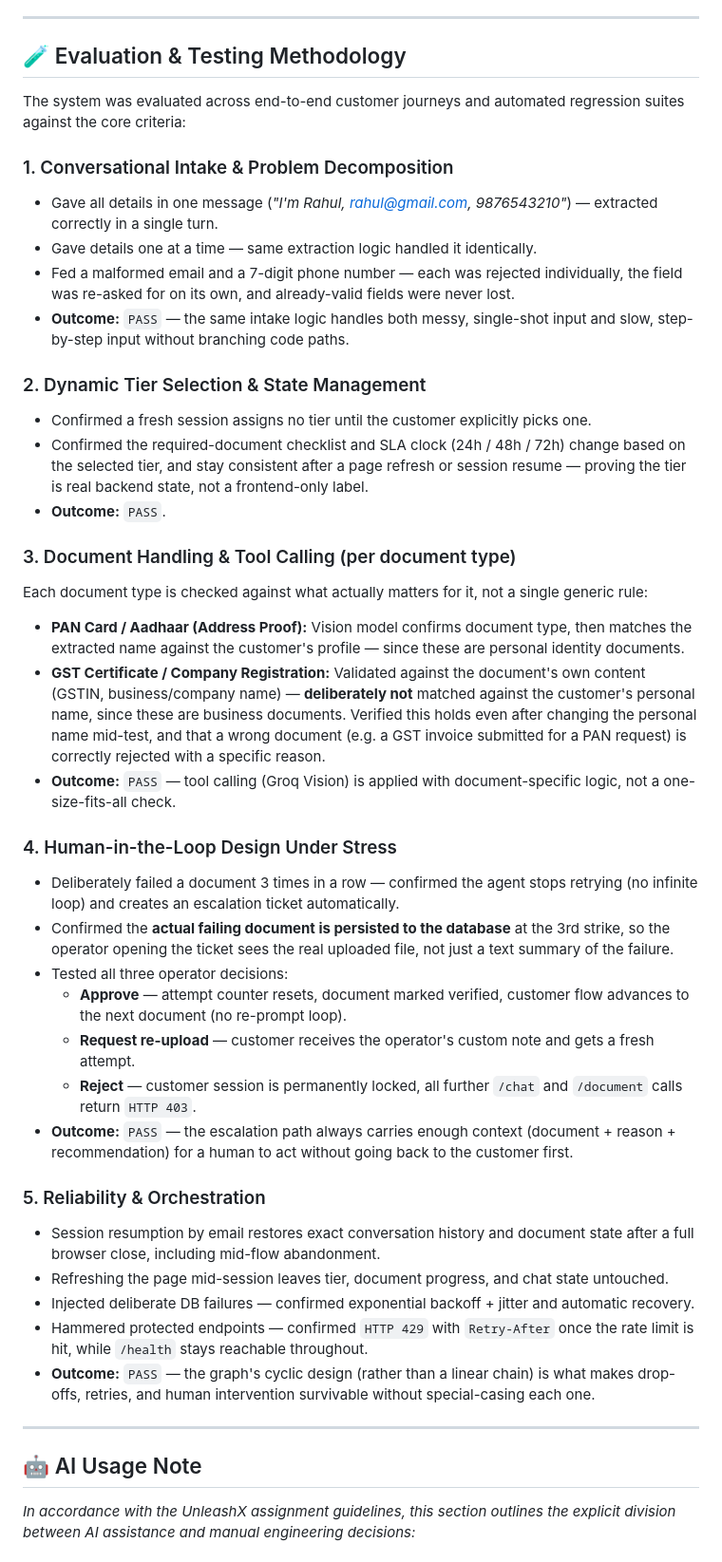
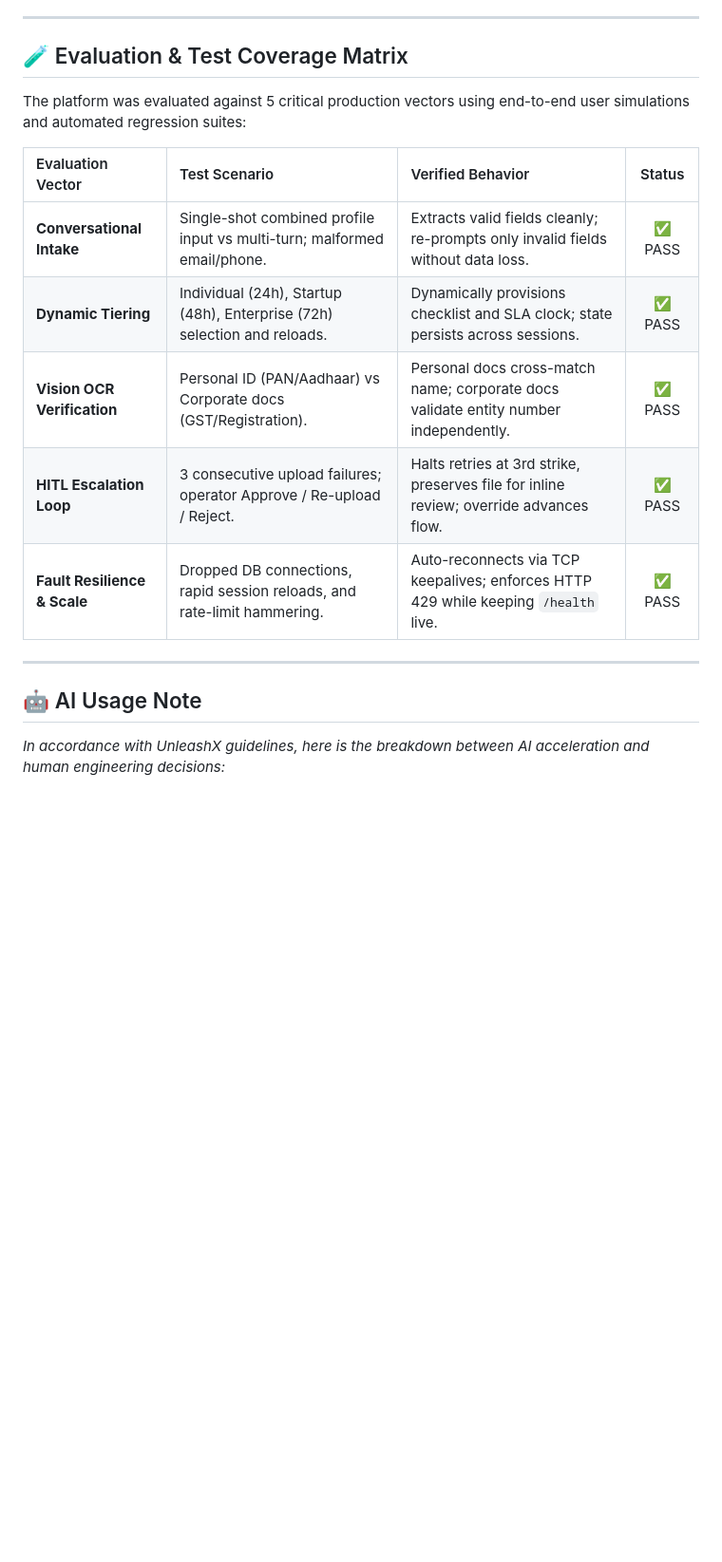
Before and after one commit to sayyedsabirali/ai-customer-onboarding, a Markdown page: README.md, the part around one of its changes. Shown at 95% size. Rendered like a GitHub page; blank space fills up the shorter version.

Commit message:
docs: streamline README, convert evaluation to test matrix, and remove redundant theory

```diff
--- a/README.md
+++ b/README.md
@@ -121,46 +118,21 @@ Operators select multiple stalled customers to dispatch context-aware, personali
 
 ---
 
-## 🧪 Evaluation & Testing Methodology
+## 🧪 Evaluation & Test Coverage Matrix
 
-The system was evaluated across end-to-end customer journeys and automated regression suites against the core criteria:
+The platform was evaluated against 5 critical production vectors using end-to-end user simulations and automated regression suites:
 
-### 1. Conversational Intake & Problem Decomposition
-- Gave all details in one message (*"I'm Rahul, rahul@gmail.com, 9876543210"*) — extracted correctly in a single turn.
-- Gave details one at a time — same extraction logic handled it identically.
-- Fed a malformed email and a 7-digit phone number — each was rejected individually, the field was re-asked for on its own, and already-valid fields were never lost.
-- **Outcome:** `PASS` — the same intake logic handles both messy, single-shot input and slow, step-by-step input without branching code paths.
-
-### 2. Dynamic Tier Selection & State Management
-- Confirmed a fresh session assigns no tier until the customer explicitly picks one.
-- Confirmed the required-document checklist and SLA clock (24h / 48h / 72h) change based on the selected tier, and stay consistent after a page refresh or session resume — proving the tier is real backend state, not a frontend-only label.
-- **Outcome:** `PASS`.
-
-### 3. Document Handling & Tool Calling (per document type)
-Each document type is checked against what actually matters for it, not a single generic rule:
-- **PAN Card / Aadhaar (Address Proof):** Vision model confirms document type, then matches the extracted name against the customer's profile — since these are personal identity documents.
-- **GST Certificate / Company Registration:** Validated against the document's own content (GSTIN, business/company name) — **deliberately not** matched against the customer's personal name, since these are business documents. Verified this holds even after changing the personal name mid-test, and that a wrong document (e.g. a GST invoice submitted for a PAN request) is correctly rejected with a specific reason.
-- **Outcome:** `PASS` — tool calling (Groq Vision) is applied with document-specific logic, not a one-size-fits-all check.
-
-### 4. Human-in-the-Loop Design Under Stress
-- Deliberately failed a document 3 times in a row — confirmed the agent stops retrying (no infinite loop) and creates an escalation ticket automatically.
-- Confirmed the **actual failing document is persisted to the database** at the 3rd strike, so the operator opening the ticket sees the real uploaded file, not just a text summary of the failure.
-- Tested all three operator decisions:
-  - **Approve** — attempt counter resets, document marked verified, customer flow advances to the next document (no re-prompt loop).
-  - **Request re-upload** — customer receives the operator's custom note and gets a fresh attempt.
-  - **Reject** — customer session is permanently locked, all further `/chat` and `/document` calls return `HTTP 403`.
-- **Outcome:** `PASS` — the escalation path always carries enough context (document + reason + recommendation) for a human to act without going back to the customer first.
-
-### 5. Reliability & Orchestration
-- Session resumption by email restores exact conversation history and document state after a full browser close, including mid-flow abandonment.
-- Refreshing the page mid-session leaves tier, document progress, and chat state untouched.
-- Injected deliberate DB failures — confirmed exponential backoff + jitter and automatic recovery.
-- Hammered protected endpoints — confirmed `HTTP 429` with `Retry-After` once the rate limit is hit, while `/health` stays reachable throughout.
-- **Outcome:** `PASS` — the graph's cyclic design (rather than a linear chain) is what makes drop-offs, retries, and human intervention survivable without special-casing each one.
+| Evaluation Vector | Test Scenario | Verified Behavior | Status |
+| :--- | :--- | :--- | :---: |
+| **Conversational Intake** | Single-shot combined profile input vs multi-turn; malformed email/phone. | Extracts valid fields cleanly; re-prompts only invalid fields without data loss. | ✅ PASS |
+| **Dynamic Tiering** | Individual (24h), Startup (48h), Enterprise (72h) selection and reloads. | Dynamically provisions checklist and SLA clock; state persists across sessions. | ✅ PASS |
+| **Vision OCR Verification** | Personal ID (PAN/Aadhaar) vs Corporate docs (GST/Registration). | Personal docs cross-match name; corporate docs validate entity number independently. | ✅ PASS |
+| **HITL Escalation Loop** | 3 consecutive upload failures; operator Approve / Re-upload / Reject. | Halts retries at 3rd strike, preserves file for inline review; override advances flow. | ✅ PASS |
+| **Fault Resilience & Scale** | Dropped DB connections, rapid session reloads, and rate-limit hammering. | Auto-reconnects via TCP keepalives; enforces HTTP 429 while keeping `/health` live. | ✅ PASS |
 
 ---
 
 ## 🤖 AI Usage Note
 
-*In accordance with the UnleashX assignment guidelines, this section outlines the explicit division between AI assistance and manual engineering decisions:*
+*In accordance with UnleashX guidelines, here is the breakdown between AI acceleration and human engineering decisions:*
 
```
Also changed, not shown: other parts of README.md (+23 -27 lines).
